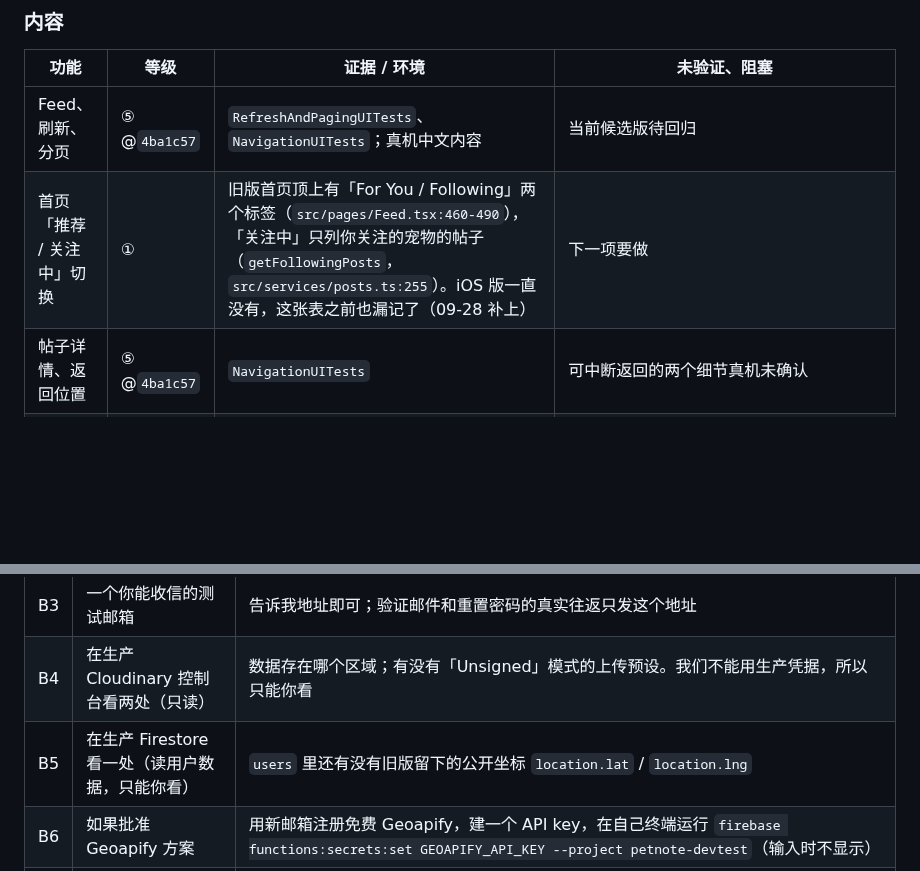
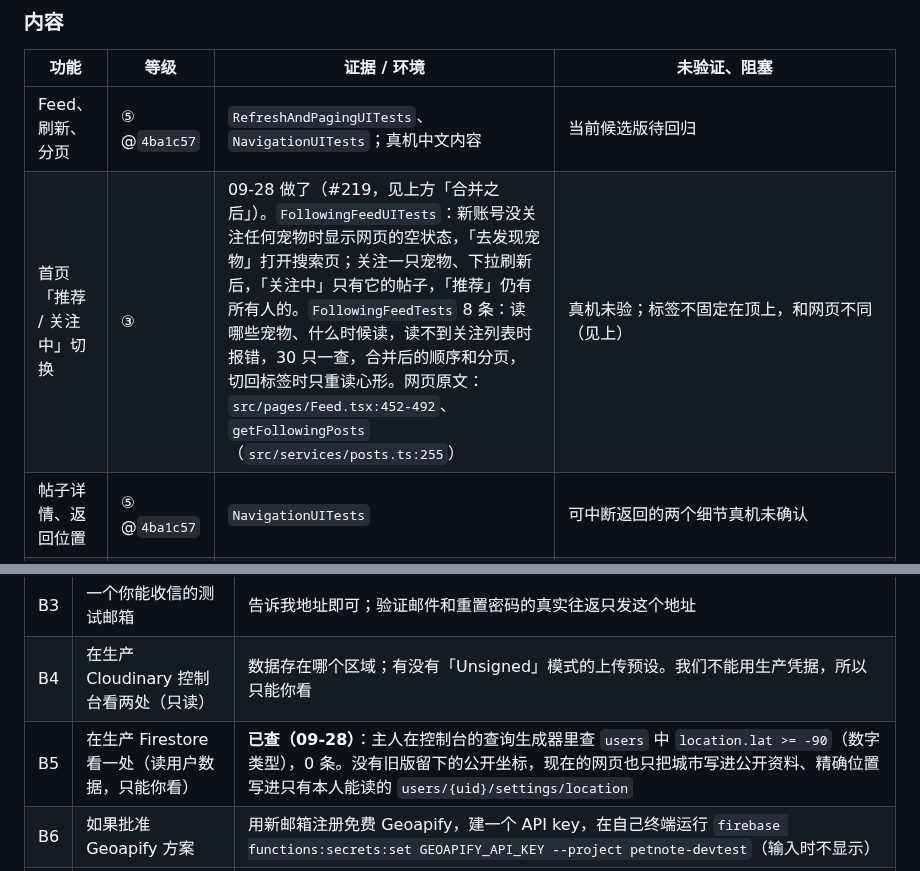
Before and after one commit to renrenmimi/PetNote, a Markdown page: STATUS.md, 2 parts joined by grey strips. Rendered like a GitHub page; blank space fills up the shorter version.

```diff
--- a/STATUS.md
+++ b/STATUS.md
@@ -347,7 +361,7 @@ UI 测试里的上传一律走**本地替身**（`ios-native/scripts/upload-stan
 | 功能 | 等级 | 证据 / 环境 | 未验证、阻塞 |
 | --- | --- | --- | --- |
 | Feed、刷新、分页 | ⑤ @`4ba1c57` | `RefreshAndPagingUITests`、`NavigationUITests`；真机中文内容 | 当前候选版待回归 |
-| 首页「推荐 / 关注中」切换 | ① | 旧版首页顶上有「For You / Following」两个标签（`src/pages/Feed.tsx:460-490`），「关注中」只列你关注的宠物的帖子（`getFollowingPosts`，`src/services/posts.ts:255`）。iOS 版一直没有，这张表之前也漏记了（09-28 补上） | 下一项要做 |
+| 首页「推荐 / 关注中」切换 | ③ | 09-28 做了（#219，见上方「合并之后」）。`FollowingFeedUITests`：新账号没关注任何宠物时显示网页的空状态，「去发现宠物」打开搜索页；关注一只宠物、下拉刷新后，「关注中」只有它的帖子，「推荐」仍有所有人的。`FollowingFeedTests` 8 条：读哪些宠物、什么时候读，读不到关注列表时报错，30 只一查，合并后的顺序和分页，切回标签时只重读心形。网页原文：`src/pages/Feed.tsx:452-492`、`getFollowingPosts`（`src/services/posts.ts:255`） | 真机未验；标签不固定在顶上，和网页不同（见上） |
 | 帖子详情、返回位置 | ⑤ @`4ba1c57` | `NavigationUITests` | 可中断返回的两个细节真机未确认 |
 | 图片、全屏看图 | ③ | `ImageUITests` | 真机未专项验 |
 | 视频播放、断流恢复 | ⑤ @`4ba1c57`（播放） | `VideoPlaybackUITests`；断流恢复只到 ③。字节范围写死的问题已改成先问夹具要长度（`14ddb6d`），本地 52/52 | **CI 上仍有 1 条间歇性红**，见下方「未解决：CI 上的断流恢复测试」；断流恢复真机未验 |
@@ -523,7 +537,7 @@ CI 上所有主线程测试在开头 40 秒左右一起卡住（最快的纯解
 | B2 | 为测试项目打开 Google 登录 | 打开 https://console.firebase.google.com/project/petnote-devtest/authentication/providers → 「添加新提供方」→ Google → 启用 → 选一个支持邮箱 → 保存。之后我用管理工具取回客户端 ID，写进不进仓库的本机配置 |
 | B3 | 一个你能收信的测试邮箱 | 告诉我地址即可；验证邮件和重置密码的真实往返只发这个地址 |
 | B4 | 在生产 Cloudinary 控制台看两处（只读） | 数据存在哪个区域；有没有「Unsigned」模式的上传预设。我们不能用生产凭据，所以只能你看 |
-| B5 | 在生产 Firestore 看一处（读用户数据，只能你看） | `users` 里还有没有旧版留下的公开坐标 `location.lat` / `location.lng` |
+| B5 | 在生产 Firestore 看一处（读用户数据，只能你看） | **已查（09-28）**：主人在控制台的查询生成器里查 `users` 中 `location.lat >= -90`（数字类型），0 条。没有旧版留下的公开坐标，现在的网页也只把城市写进公开资料、精确位置写进只有本人能读的 `users/{uid}/settings/location` |
 | B6 | 如果批准 Geoapify 方案 | 用新邮箱注册免费 Geoapify，建一个 API key，在自己终端运行 `firebase functions:secrets:set GEOAPIFY_API_KEY --project petnote-devtest`（输入时不显示） |
 | B7 | 手机回来后 | 我重签并覆盖安装新的 Swift App，旧的 Capacitor App 保留；集中验收，真实 Google 登录要你本人登 |
 
```
Also changed, not shown: other parts of STATUS.md (+16 -2 lines), ios-native/docs/visual-parity.md (+12 -2 lines), ios-native/docs/visual-parity/following.jpg (added).
